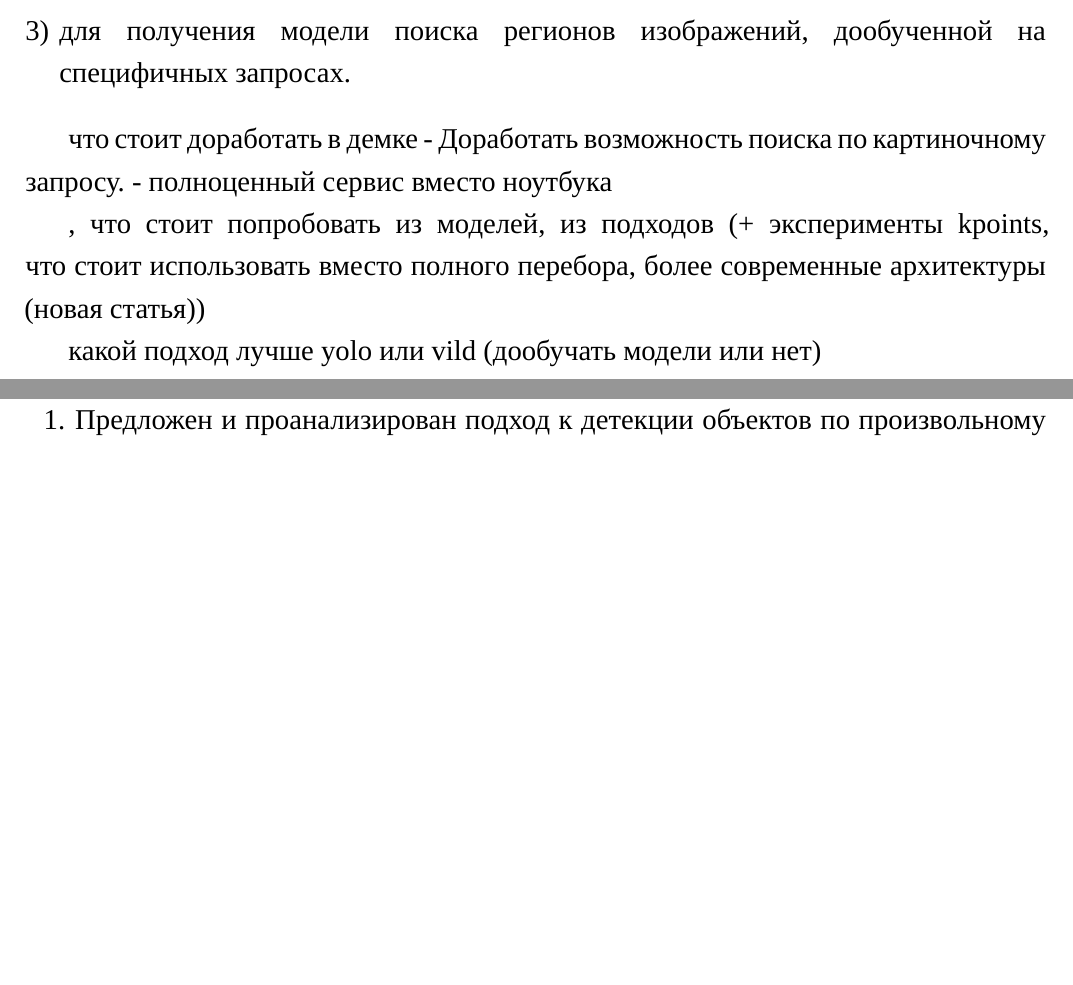
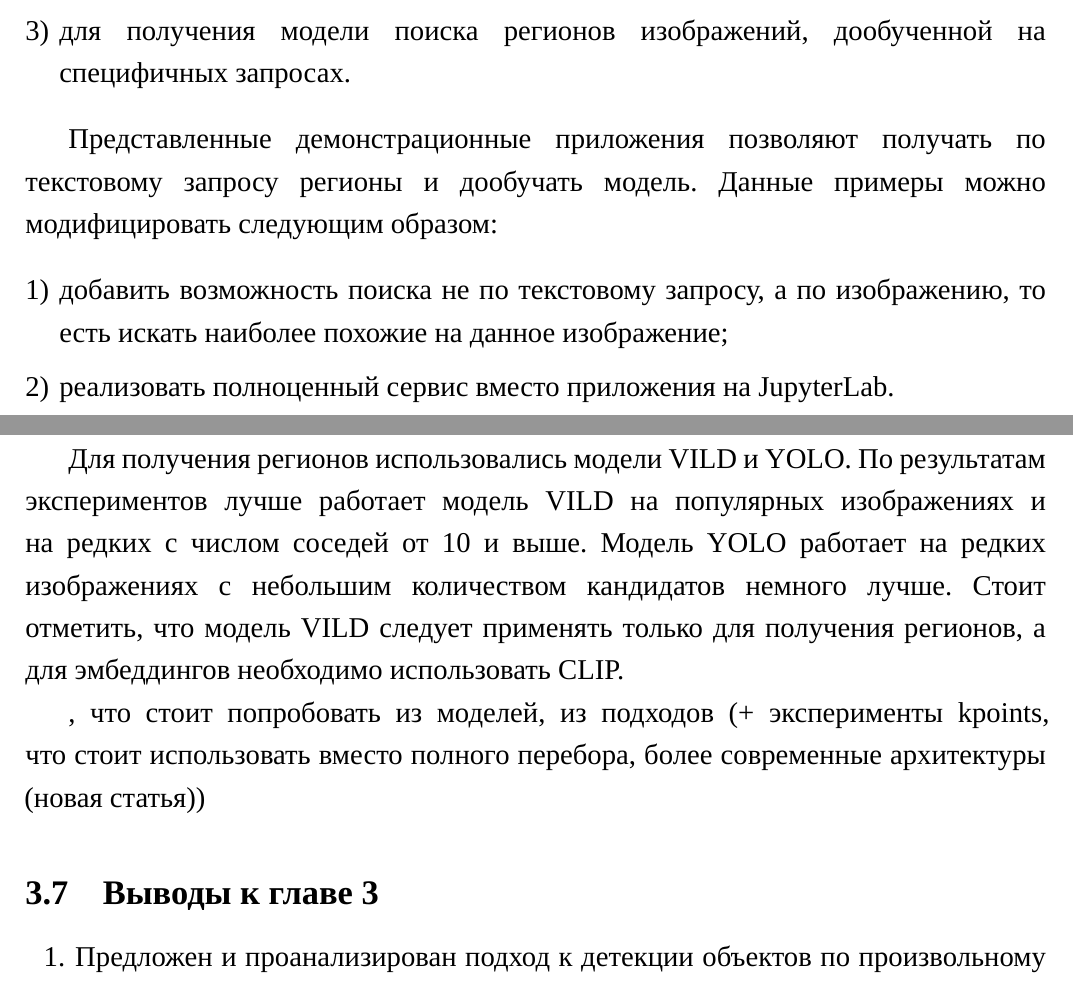
Before and after one commit to AsciiShell/hse-fsod-text, a LaTeX document (main.tex): two parts of pages 26 and 27 of 34, joined at a grey line, cut so that both start at the same text, the shorter picture padded with empty space. Compiled offline with XeLaTeX; a missing font is replaced by an installed copy or a similar font.

Commit message:
add annotaion & tips

```diff
--- a/main.tex
+++ b/main.tex
@@ -565,14 +574,21 @@
         \item для получения модели поиска регионов изображений, дообученной на специфичных запросах.
     \end{enumerate}
 
-	%TODO
-    что стоит доработать в демке
-    - Доработать возможность поиска по картиночному запросу.
-    - полноценный сервис вместо ноутбука
+	Представленные демонстрационные приложения позволяют получать по текстовому запросу регионы и дообучать модель.
+	Данные примеры можно модифицировать следующим образом:
+	\begin{enumerate}
+		[1)]
+		\itemsep0em
+		\item добавить возможность поиска не по текстовому запросу, а по изображению, то есть искать наиболее похожие на данное изображение;
+		\item реализовать полноценный сервис вместо приложения на JupyterLab.
+	\end{enumerate}
+
+	Для получения регионов использовались модели VILD и YOLO.
+	По результатам экспериментов лучше работает модель VILD на популярных изображениях и на редких с числом соседей от 10 и выше.
+	Модель YOLO работает на редких изображениях с небольшим количеством кандидатов немного лучше.
+	Стоит отметить, что модель VILD следует применять только для получения регионов, а для эмбеддингов необходимо использовать CLIP.
 
     , что стоит попробовать из моделей, из подходов (+ эксперименты kpoints, что стоит использовать вместо полного перебора, более современные архитектуры (новая статья))
-
-    какой подход лучше yolo или vild (дообучать модели или нет)
 
     \subsection{Выводы к главе \thesection}
     \begin{enumerate}
```
Also changed, not shown: main.tex (11 more changed lines).
